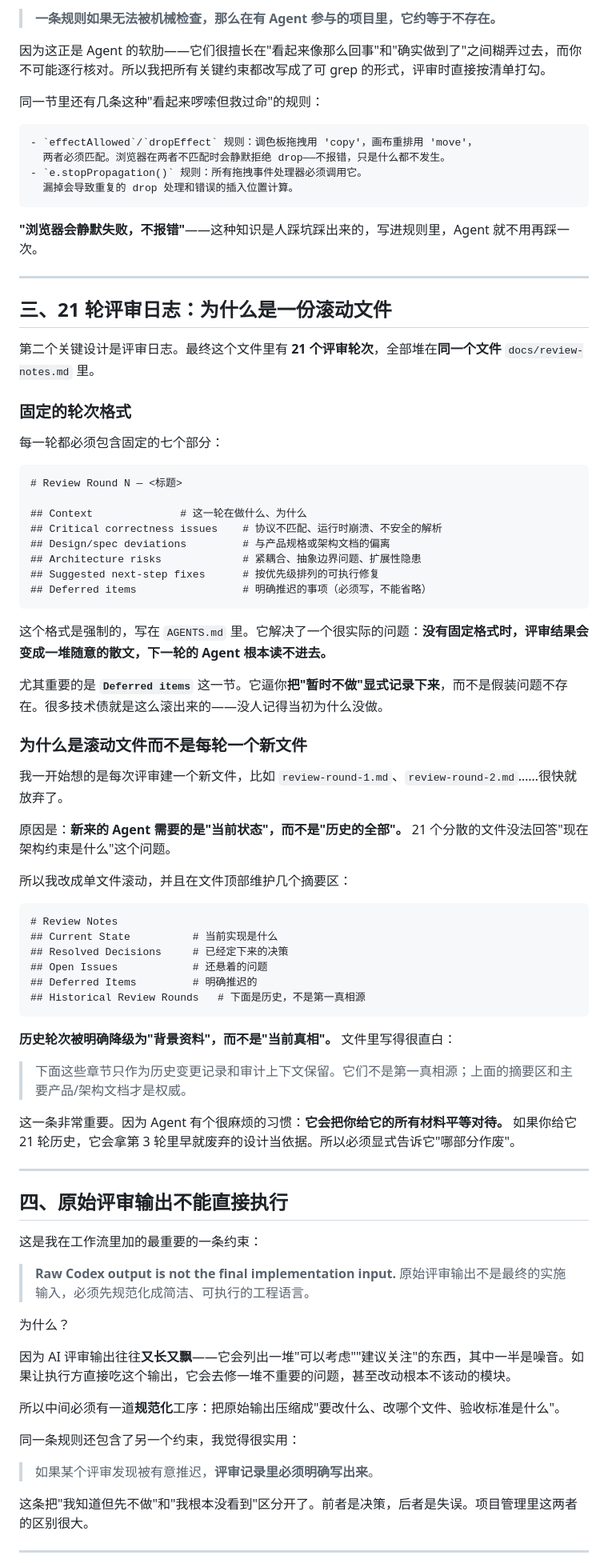
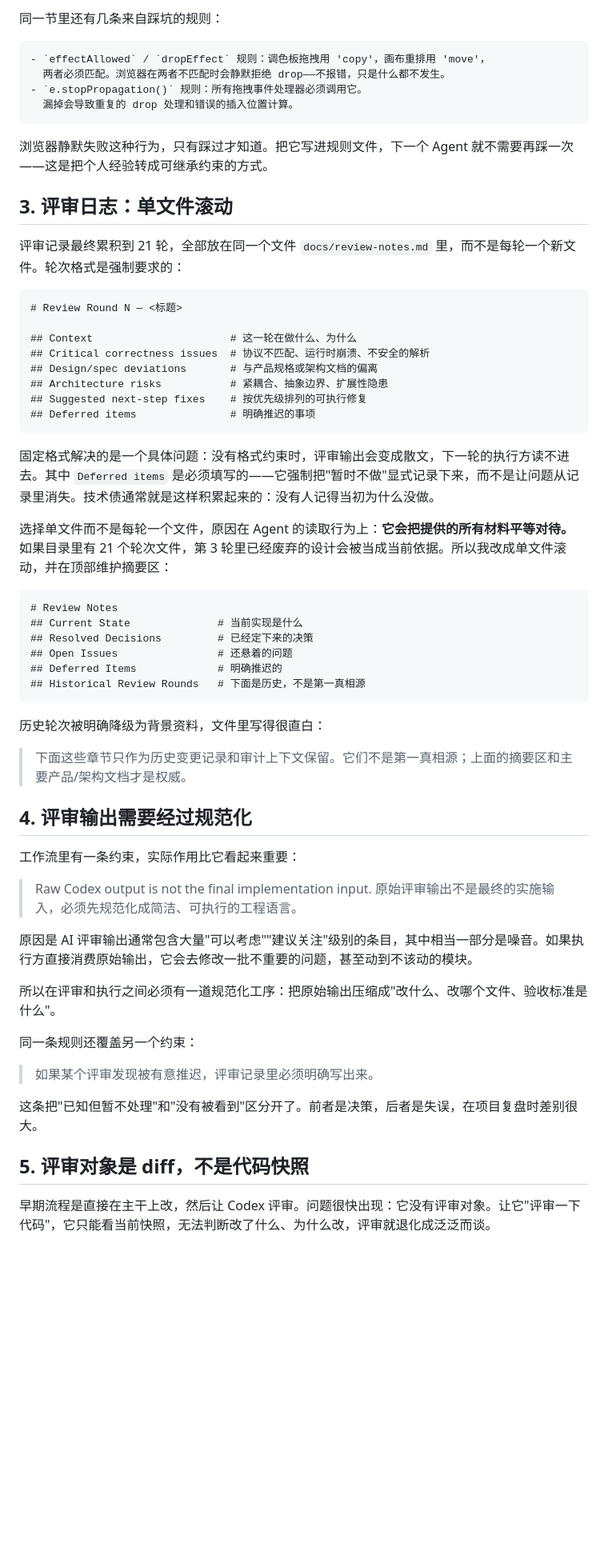
Before and after one commit to evelyn77yu/ai-engineering-blog, a Markdown page: posts/01-dual-agent-alternating-workflow.md, the part around one of its changes. Shown at 80% size. GitHub-like rendering; blank space fills up the shorter version.

````diff
--- a/posts/01-dual-agent-alternating-workflow.md
+++ b/posts/01-dual-agent-alternating-workflow.md
@@ -80,87 +66,65 @@
 
-> **一条规则如果无法被机械检查，那么在有 Agent 参与的项目里，它约等于不存在。**
-
-因为这正是 Agent 的软肋——它们很擅长在"看起来像那么回事"和"确实做到了"之间糊弄过去，而你不可能逐行核对。所以我把所有关键约束都改写成了可 grep 的形式，评审时直接按清单打勾。
-
-同一节里还有几条这种"看起来啰嗦但救过命"的规则：
+同一节里还有几条来自踩坑的规则：
 
 ```markdown
-- `effectAllowed`/`dropEffect` 规则：调色板拖拽用 'copy'，画布重排用 'move'，
+- `effectAllowed` / `dropEffect` 规则：调色板拖拽用 'copy'，画布重排用 'move'，
   两者必须匹配。浏览器在两者不匹配时会静默拒绝 drop——不报错，只是什么都不发生。
 - `e.stopPropagation()` 规则：所有拖拽事件处理器必须调用它。
   漏掉会导致重复的 drop 处理和错误的插入位置计算。
 ```
 
-**"浏览器会静默失败，不报错"**——这种知识是人踩坑踩出来的，写进规则里，Agent 就不用再踩一次。
+浏览器静默失败这种行为，只有踩过才知道。把它写进规则文件，下一个 Agent 就不需要再踩一次——这是把个人经验转成可继承约束的方式。
 
----
+## 3. 评审日志：单文件滚动
 
-## 三、21 轮评审日志：为什么是一份滚动文件
-
-第二个关键设计是评审日志。最终这个文件里有 **21 个评审轮次**，全部堆在**同一个文件** `docs/review-notes.md` 里。
-
-### 固定的轮次格式
-
-每一轮都必须包含固定的七个部分：
+评审记录最终累积到 21 轮，全部放在同一个文件 `docs/review-notes.md` 里，而不是每轮一个新文件。轮次格式是强制要求的：
 
 ```markdown
 # Review Round N — <标题>
 
-## Context              # 这一轮在做什么、为什么
-## Critical correctness issues    # 协议不匹配、运行时崩溃、不安全的解析
-## Design/spec deviations         # 与产品规格或架构文档的偏离
-## Architecture risks             # 紧耦合、抽象边界问题、扩展性隐患
-## Suggested next-step fixes      # 按优先级排列的可执行修复
-## Deferred items                 # 明确推迟的事项（必须写，不能省略）
+## Context                      # 这一轮在做什么、为什么
+## Critical correctness issues  # 协议不匹配、运行时崩溃、不安全的解析
+## Design/spec deviations       # 与产品规格或架构文档的偏离
+## Architecture risks           # 紧耦合、抽象边界、扩展性隐患
+## Suggested next-step fixes    # 按优先级排列的可执行修复
+## Deferred items               # 明确推迟的事项
 ```
 
-这个格式是强制的，写在 `AGENTS.md` 里。它解决了一个很实际的问题：**没有固定格式时，评审结果会变成一堆随意的散文，下一轮的 Agent 根本读不进去。**
+固定格式解决的是一个具体问题：没有格式约束时，评审输出会变成散文，下一轮的执行方读不进去。其中 `Deferred items` 是必须填写的——它强制把"暂时不做"显式记录下来，而不是让问题从记录里消失。技术债通常就是这样积累起来的：没有人记得当初为什么没做。
 
-尤其重要的是 **`Deferred items`** 这一节。它逼你**把"暂时不做"显式记录下来**，而不是假装问题不存在。很多技术债就是这么滚出来的——没人记得当初为什么没做。
-
-### 为什么是滚动文件而不是每轮一个新文件
-
-我一开始想的是每次评审建一个新文件，比如 `review-round-1.md`、`review-round-2.md`……很快就放弃了。
-
-原因是：**新来的 Agent 需要的是"当前状态"，而不是"历史的全部"。** 21 个分散的文件没法回答"现在架构约束是什么"这个问题。
-
-所以我改成单文件滚动，并且在文件顶部维护几个摘要区：
+选择单文件而不是每轮一个文件，原因在 Agent 的读取行为上：**它会把提供的所有材料平等对待。** 如果目录里有 21 个轮次文件，第 3 轮里已经废弃的设计会被当成当前依据。所以我改成单文件滚动，并在顶部维护摘要区：
 
 ```markdown
 # Review Notes
-## Current State          # 当前实现是什么
-## Resolved Decisions     # 已经定下来的决策
-## Open Issues            # 还悬着的问题
-## Deferred Items         # 明确推迟的
+## Current State              # 当前实现是什么
+## Resolved Decisions         # 已经定下来的决策
+## Open Issues                # 还悬着的问题
+## Deferred Items             # 明确推迟的
 ## Historical Review Rounds   # 下面是历史，不是第一真相源
 ```
 
-**历史轮次被明确降级为"背景资料"，而不是"当前真相"。** 文件里写得很直白：
+历史轮次被明确降级为背景资料，文件里写得很直白：
 
 > 下面这些章节只作为历史变更记录和审计上下文保留。它们不是第一真相源；上面的摘要区和主要产品/架构文档才是权威。
 
-这一条非常重要。因为 Agent 有个很麻烦的习惯：**它会把你给它的所有材料平等对待。** 如果你给它 21 轮历史，它会拿第 3 轮里早就废弃的设计当依据。所以必须显式告诉它"哪部分作废"。
+## 4. 评审输出需要经过规范化
 
----
+工作流里有一条约束，实际作用比它看起来重要：
 
-## 四、原始评审输出不能直接执行
-
-这是我在工作流里加的最重要的一条约束：
-
-> **Raw Codex output is not the final implementation input.**
+> Raw Codex output is not the final implementation input.
 > 原始评审输出不是最终的实施输入，必须先规范化成简洁、可执行的工程语言。
 
-为什么？
+原因是 AI 评审输出通常包含大量"可以考虑""建议关注"级别的条目，其中相当一部分是噪音。如果执行方直接消费原始输出，它会去修改一批不重要的问题，甚至动到不该动的模块。
 
-因为 AI 评审输出往往**又长又飘**——它会列出一堆"可以考虑""建议关注"的东西，其中一半是噪音。如果让执行方直接吃这个输出，它会去修一堆不重要的问题，甚至改动根本不该动的模块。
+所以在评审和执行之间必须有一道规范化工序：把原始输出压缩成"改什么、改哪个文件、验收标准是什么"。
 
-所以中间必须有一道**规范化**工序：把原始输出压缩成"要改什么、改哪个文件、验收标准是什么"。
+同一条规则还覆盖另一个约束：
 
-同一条规则还包含了另一个约束，我觉得很实用：
+> 如果某个评审发现被有意推迟，评审记录里必须明确写出来。
 
-> 如果某个评审发现被有意推迟，**评审记录里必须明确写出来**。
+这条把"已知但暂不处理"和"没有被看到"区分开了。前者是决策，后者是失误，在项目复盘时差别很大。
 
-这条把"我知道但先不做"和"我根本没看到"区分开了。前者是决策，后者是失误。项目管理里这两者的区别很大。
+## 5. 评审对象是 diff，不是代码快照
 
----
+早期流程是直接在主干上改，然后让 Codex 评审。问题很快出现：它没有评审对象。让它"评审一下代码"，它只能看当前快照，无法判断改了什么、为什么改，评审就退化成泛泛而谈。
 
````
Also changed, not shown: other parts of posts/01-dual-agent-alternating-workflow.md (+86 -116 lines), posts/02-llm-prompting-evaluation-retrospective.md (+119 -157 lines).
